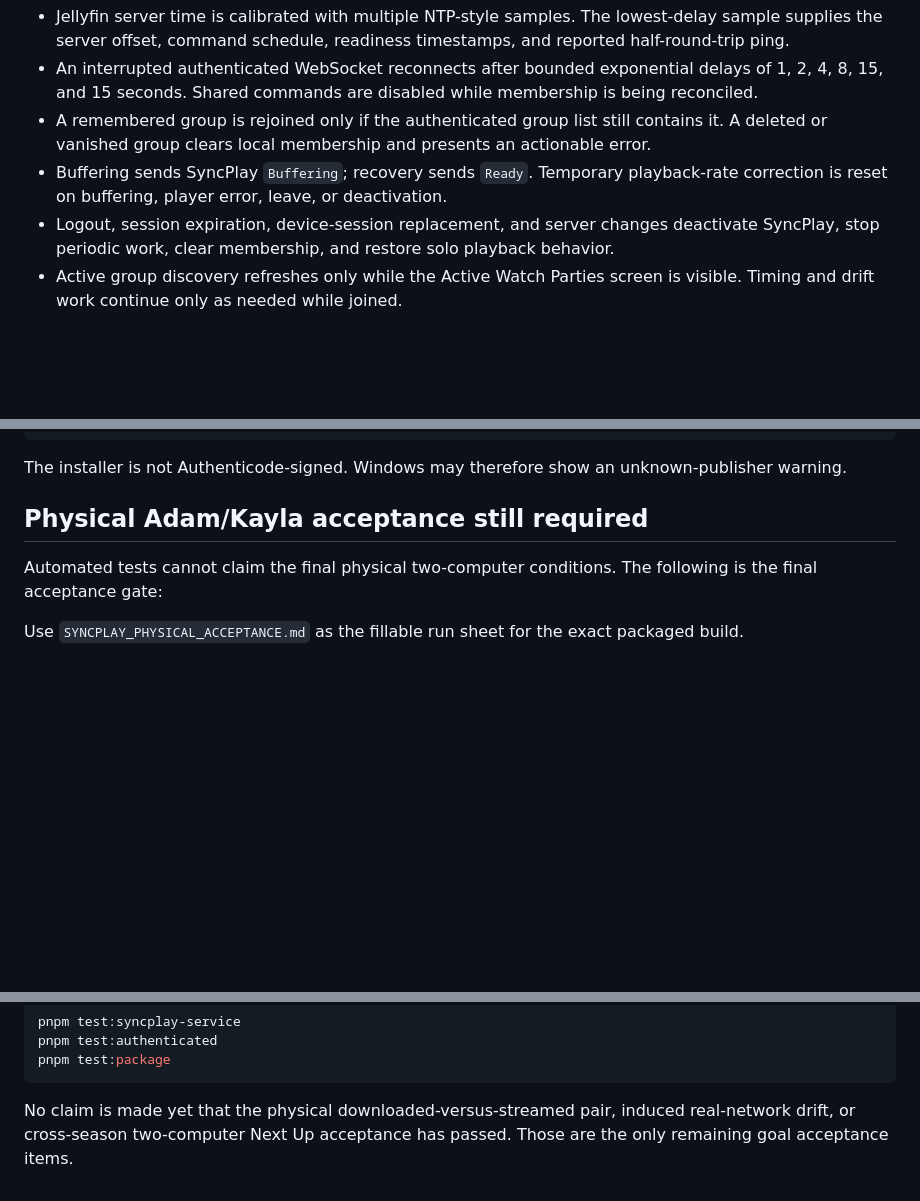
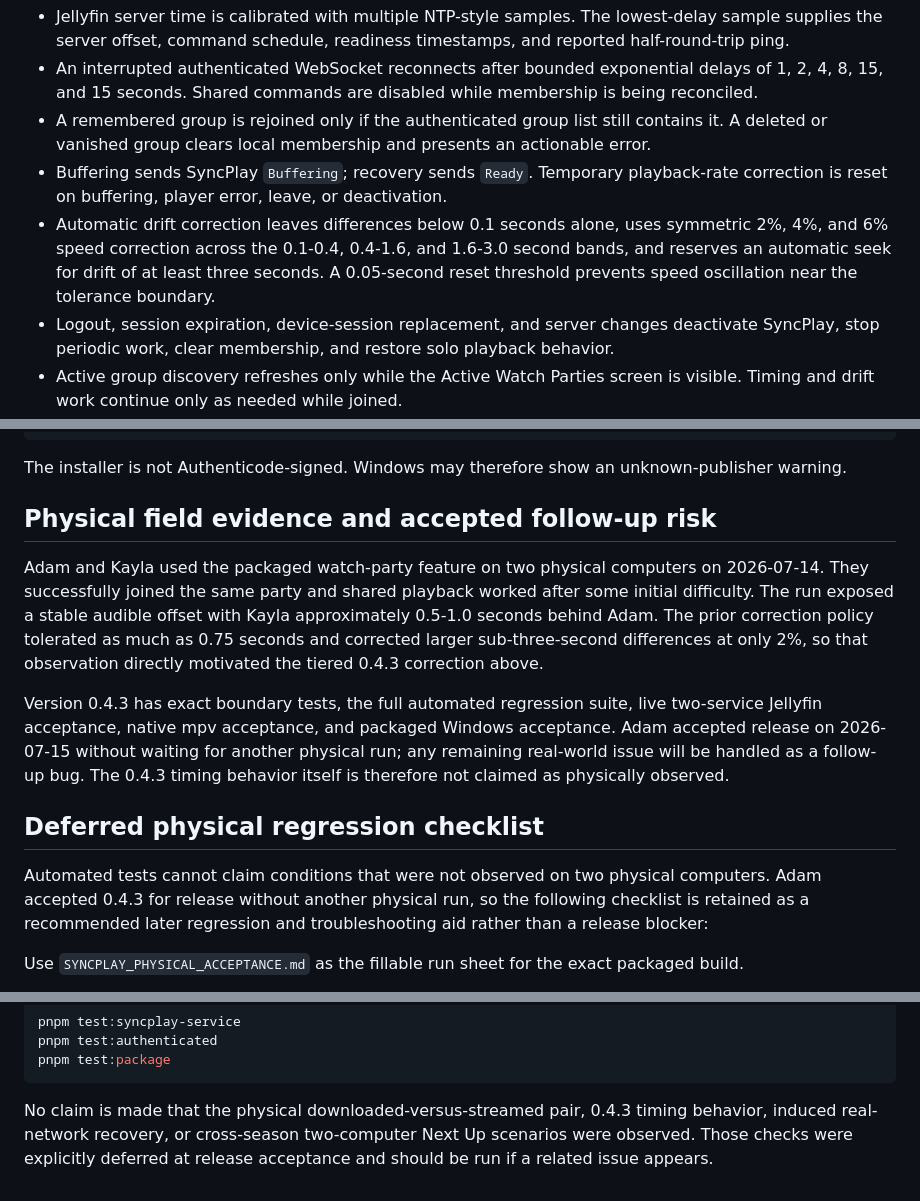
Before and after one commit to lostthoughts54/seeing-stone, a Markdown page: SYNCPLAY_W4.md, 3 parts joined by grey strips. Rendered like a GitHub page; blank space fills up the shorter version.

````diff
--- a/SYNCPLAY_W4.md
+++ b/SYNCPLAY_W4.md
@@ -8,6 +8,7 @@ W4 completes the implementation work required before Adam and Kayla perform the
 - An interrupted authenticated WebSocket reconnects after bounded exponential delays of 1, 2, 4, 8, 15, and 15 seconds. Shared commands are disabled while membership is being reconciled.
 - A remembered group is rejoined only if the authenticated group list still contains it. A deleted or vanished group clears local membership and presents an actionable error.
 - Buffering sends SyncPlay `Buffering`; recovery sends `Ready`. Temporary playback-rate correction is reset on buffering, player error, leave, or deactivation.
+- Automatic drift correction leaves differences below 0.1 seconds alone, uses symmetric 2%, 4%, and 6% speed correction across the 0.1-0.4, 0.4-1.6, and 1.6-3.0 second bands, and reserves an automatic seek for drift of at least three seconds. A 0.05-second reset threshold prevents speed oscillation near the tolerance boundary.
 - Logout, session expiration, device-session replacement, and server changes deactivate SyncPlay, stop periodic work, clear membership, and restore solo playback behavior.
 - Active group discovery refreshes only while the Active Watch Parties screen is visible. Timing and drift work continue only as needed while joined.
 - The joined-party card visibly reports `This computer: Local download` or `This computer: Jellyfin stream` from the existing sanitized playback state, so the physical local-versus-streamed condition can be verified without exposing a path or URL.
@@ -47,9 +48,15 @@ SHA-256: 4def44f554b6408093f956dc83f567cc7049763243a1019b6e174731ea2b6d5f
 
 The installer is not Authenticode-signed. Windows may therefore show an unknown-publisher warning.
 
-## Physical Adam/Kayla acceptance still required
+## Physical field evidence and accepted follow-up risk
 
-Automated tests cannot claim the final physical two-computer conditions. The following is the final acceptance gate:
+Adam and Kayla used the packaged watch-party feature on two physical computers on 2026-07-14. They successfully joined the same party and shared playback worked after some initial difficulty. The run exposed a stable audible offset with Kayla approximately 0.5-1.0 seconds behind Adam. The prior correction policy tolerated as much as 0.75 seconds and corrected larger sub-three-second differences at only 2%, so that observation directly motivated the tiered 0.4.3 correction above.
+
+Version 0.4.3 has exact boundary tests, the full automated regression suite, live two-service Jellyfin acceptance, native mpv acceptance, and packaged Windows acceptance. Adam accepted release on 2026-07-15 without waiting for another physical run; any remaining real-world issue will be handled as a follow-up bug. The 0.4.3 timing behavior itself is therefore not claimed as physically observed.
+
+## Deferred physical regression checklist
+
+Automated tests cannot claim conditions that were not observed on two physical computers. Adam accepted 0.4.3 for release without another physical run, so the following checklist is retained as a recommended later regression and troubleshooting aid rather than a release blocker:
 
 Use `SYNCPLAY_PHYSICAL_ACCEPTANCE.md` as the fillable run sheet for the exact packaged build.
 
@@ -71,4 +78,4 @@ pnpm test:authenticated
 pnpm test:package
 ```
 
-No claim is made yet that the physical downloaded-versus-streamed pair, induced real-network drift, or cross-season two-computer Next Up acceptance has passed. Those are the only remaining goal acceptance items.
+No claim is made that the physical downloaded-versus-streamed pair, 0.4.3 timing behavior, induced real-network recovery, or cross-season two-computer Next Up scenarios were observed. Those checks were explicitly deferred at release acceptance and should be run if a related issue appears.
````
Also changed, not shown: other parts of SYNCPLAY_W4.md (+1 -1 lines), README.md (+1 -1 lines), SYNCPLAY_PHYSICAL_ACCEPTANCE.md (+6 -3 lines).
